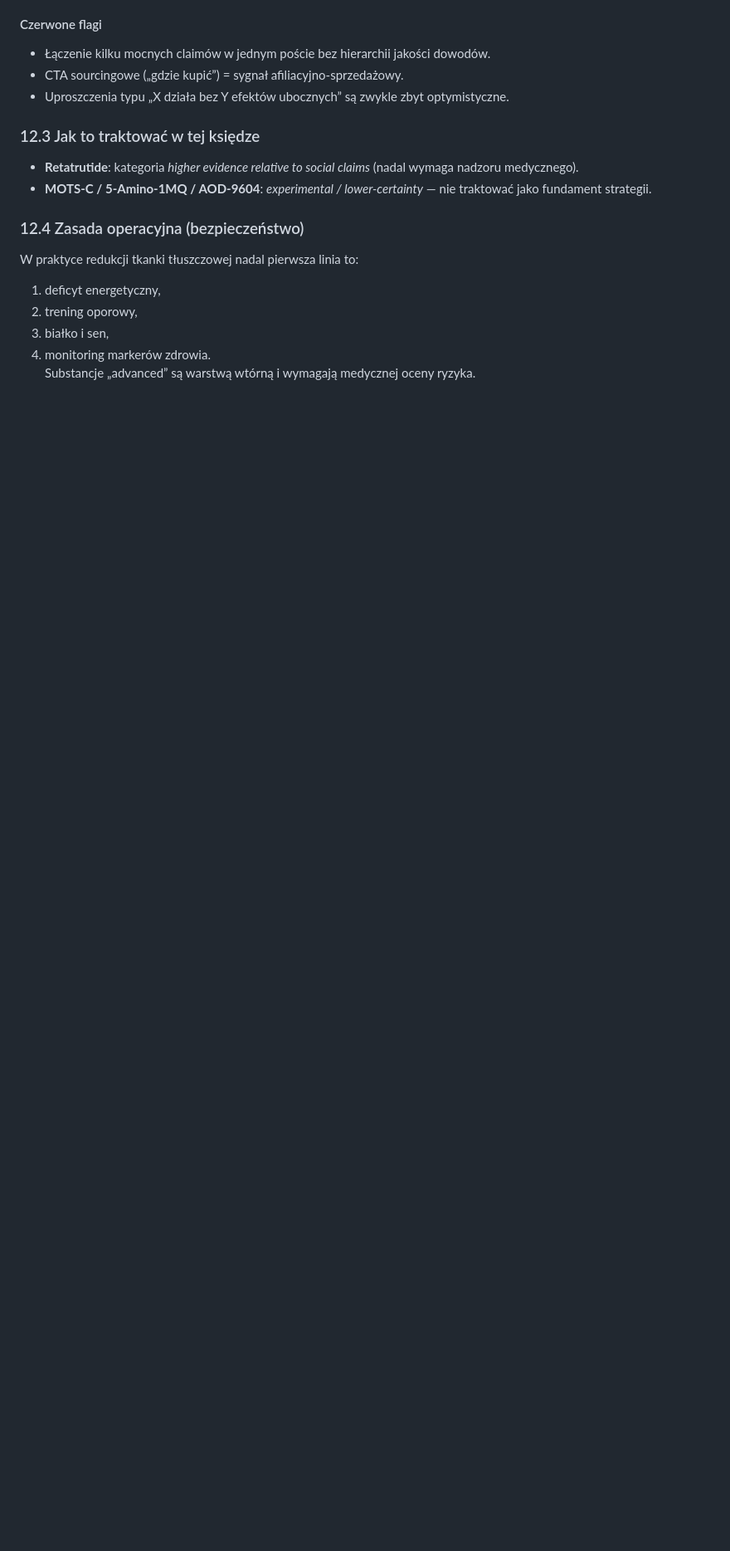
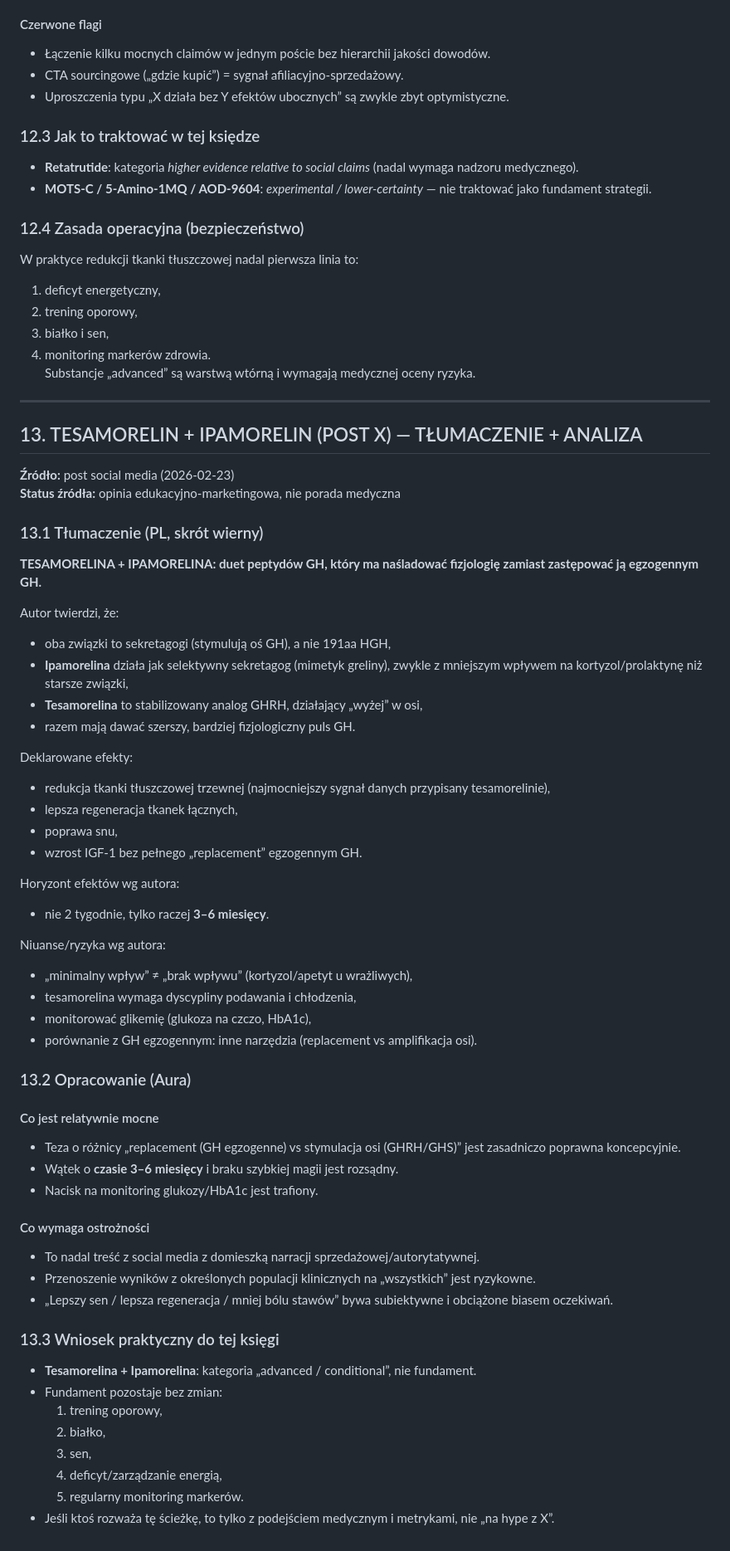
Before and after one commit to KaczmarekBartosz/aura-notes, a Markdown page: memory/KSIEGA_PEPTYDOW.md, the part around the change. Shown at 83% size. GitHub-like rendering; blank space fills up the shorter version.

Commit message:
docs(peptides): add Tesamorelin+Ipamorelin translated brief and evidence filter

```diff
--- a/memory/KSIEGA_PEPTYDOW.md
+++ b/memory/KSIEGA_PEPTYDOW.md
@@ -745,3 +745,59 @@ W praktyce redukcji tkanki tłuszczowej nadal pierwsza linia to:
 3) białko i sen,
 4) monitoring markerów zdrowia.
 Substancje „advanced” są warstwą wtórną i wymagają medycznej oceny ryzyka.
+
+
+---
+
+## 13. TESAMORELIN + IPAMORELIN (POST X) — TŁUMACZENIE + ANALIZA
+
+**Źródło:** post social media (2026-02-23)
+**Status źródła:** opinia edukacyjno-marketingowa, nie porada medyczna
+
+### 13.1 Tłumaczenie (PL, skrót wierny)
+
+**TESAMORELINA + IPAMORELINA: duet peptydów GH, który ma naśladować fizjologię zamiast zastępować ją egzogennym GH.**
+
+Autor twierdzi, że:
+- oba związki to sekretagogi (stymulują oś GH), a nie 191aa HGH,
+- **Ipamorelina** działa jak selektywny sekretagog (mimetyk greliny), zwykle z mniejszym wpływem na kortyzol/prolaktynę niż starsze związki,
+- **Tesamorelina** to stabilizowany analog GHRH, działający „wyżej” w osi,
+- razem mają dawać szerszy, bardziej fizjologiczny puls GH.
+
+Deklarowane efekty:
+- redukcja tkanki tłuszczowej trzewnej (najmocniejszy sygnał danych przypisany tesamorelinie),
+- lepsza regeneracja tkanek łącznych,
+- poprawa snu,
+- wzrost IGF-1 bez pełnego „replacement” egzogennym GH.
+
+Horyzont efektów wg autora:
+- nie 2 tygodnie, tylko raczej **3–6 miesięcy**.
+
+Niuanse/ryzyka wg autora:
+- „minimalny wpływ” ≠ „brak wpływu” (kortyzol/apetyt u wrażliwych),
+- tesamorelina wymaga dyscypliny podawania i chłodzenia,
+- monitorować glikemię (glukoza na czczo, HbA1c),
+- porównanie z GH egzogennym: inne narzędzia (replacement vs amplifikacja osi).
+
+### 13.2 Opracowanie (Aura)
+
+#### Co jest relatywnie mocne
+- Teza o różnicy „replacement (GH egzogenne) vs stymulacja osi (GHRH/GHS)” jest zasadniczo poprawna koncepcyjnie.
+- Wątek o **czasie 3–6 miesięcy** i braku szybkiej magii jest rozsądny.
+- Nacisk na monitoring glukozy/HbA1c jest trafiony.
+
+#### Co wymaga ostrożności
+- To nadal treść z social media z domieszką narracji sprzedażowej/autorytatywnej.
+- Przenoszenie wyników z określonych populacji klinicznych na „wszystkich” jest ryzykowne.
+- „Lepszy sen / lepsza regeneracja / mniej bólu stawów” bywa subiektywne i obciążone biasem oczekiwań.
+
+### 13.3 Wniosek praktyczny do tej księgi
+
+- **Tesamorelina + Ipamorelina**: kategoria „advanced / conditional”, nie fundament.
+- Fundament pozostaje bez zmian:
+  1) trening oporowy,
+  2) białko,
+  3) sen,
+  4) deficyt/zarządzanie energią,
+  5) regularny monitoring markerów.
+- Jeśli ktoś rozważa tę ścieżkę, to tylko z podejściem medycznym i metrykami, nie „na hype z X”.
```
